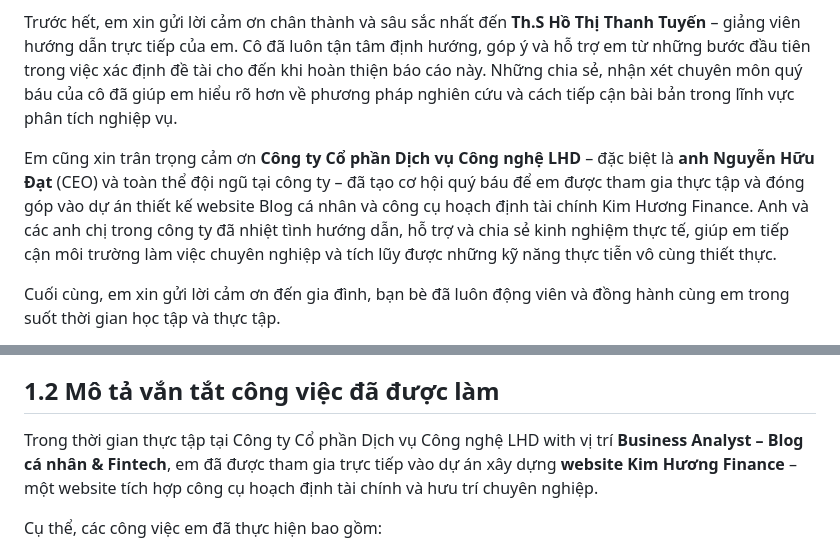
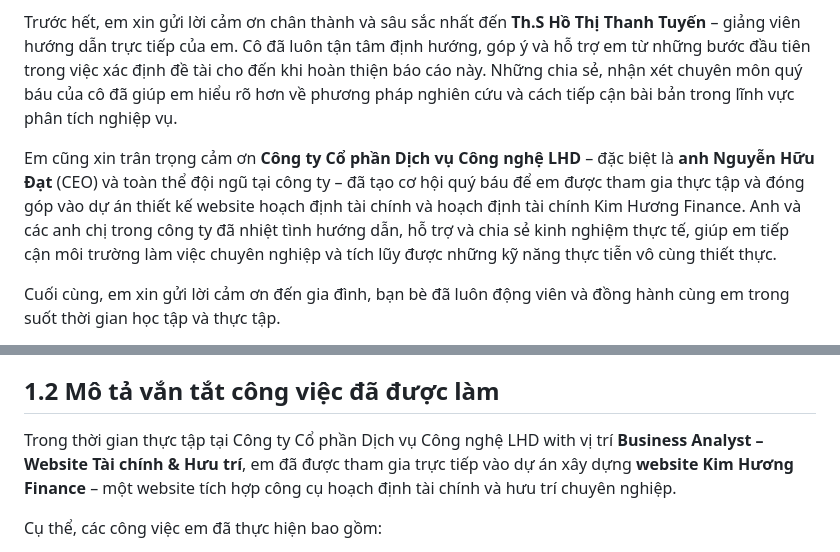
Before and after one commit to Hana-Hasa/PTUDTMDT, a Markdown page: Intership/Báo cáo Thực tập_88214020018_Trần Thị Ngọc Huyền.md, 2 parts joined by grey strips. Drawn GitHub-style.

Commit message:
Final cleanup of leftover blog references

```diff
--- a/Intership/Báo cáo Thực tập_88214020018_Trần Thị Ngọc Huyền.md
+++ b/Intership/Báo cáo Thực tập_88214020018_Trần Thị Ngọc Huyền.md
@@ -35,7 +35,7 @@ Trong suốt quá trình học tập và rèn luyện tại Trường Kinh tế
 
 Trước hết, em xin gửi lời cảm ơn chân thành và sâu sắc nhất đến **Th.S Hồ Thị Thanh Tuyến** – giảng viên hướng dẫn trực tiếp của em. Cô đã luôn tận tâm định hướng, góp ý và hỗ trợ em từ những bước đầu tiên trong việc xác định đề tài cho đến khi hoàn thiện báo cáo này. Những chia sẻ, nhận xét chuyên môn quý báu của cô đã giúp em hiểu rõ hơn về phương pháp nghiên cứu và cách tiếp cận bài bản trong lĩnh vực phân tích nghiệp vụ.
 
-Em cũng xin trân trọng cảm ơn **Công ty Cổ phần Dịch vụ Công nghệ LHD** – đặc biệt là **anh Nguyễn Hữu Đạt** (CEO) và toàn thể đội ngũ tại công ty – đã tạo cơ hội quý báu để em được tham gia thực tập và đóng góp vào dự án thiết kế website Blog cá nhân và công cụ hoạch định tài chính Kim Hương Finance. Anh và các anh chị trong công ty đã nhiệt tình hướng dẫn, hỗ trợ và chia sẻ kinh nghiệm thực tế, giúp em tiếp cận môi trường làm việc chuyên nghiệp và tích lũy được những kỹ năng thực tiễn vô cùng thiết thực.
+Em cũng xin trân trọng cảm ơn **Công ty Cổ phần Dịch vụ Công nghệ LHD** – đặc biệt là **anh Nguyễn Hữu Đạt** (CEO) và toàn thể đội ngũ tại công ty – đã tạo cơ hội quý báu để em được tham gia thực tập và đóng góp vào dự án thiết kế website hoạch định tài chính và hoạch định tài chính Kim Hương Finance. Anh và các anh chị trong công ty đã nhiệt tình hướng dẫn, hỗ trợ và chia sẻ kinh nghiệm thực tế, giúp em tiếp cận môi trường làm việc chuyên nghiệp và tích lũy được những kỹ năng thực tiễn vô cùng thiết thực.
 
 Cuối cùng, em xin gửi lời cảm ơn đến gia đình, bạn bè đã luôn động viên và đồng hành cùng em trong suốt thời gian học tập và thực tập.
 
@@ -179,7 +179,7 @@ Song hành cùng bộ phận kỹ thuật là Bộ phận Phân tích nghiệp v
 
 ## 1.2 Mô tả vắn tắt công việc đã được làm
 
-Trong thời gian thực tập tại Công ty Cổ phần Dịch vụ Công nghệ LHD with vị trí **Business Analyst – Blog cá nhân & Fintech**, em đã được tham gia trực tiếp vào dự án xây dựng **website Kim Hương Finance** – một website tích hợp công cụ hoạch định tài chính và hưu trí chuyên nghiệp.
+Trong thời gian thực tập tại Công ty Cổ phần Dịch vụ Công nghệ LHD with vị trí **Business Analyst – Website Tài chính & Hưu trí**, em đã được tham gia trực tiếp vào dự án xây dựng **website Kim Hương Finance** – một website tích hợp công cụ hoạch định tài chính và hưu trí chuyên nghiệp.
 
 Cụ thể, các công việc em đã thực hiện bao gồm:
 
```
